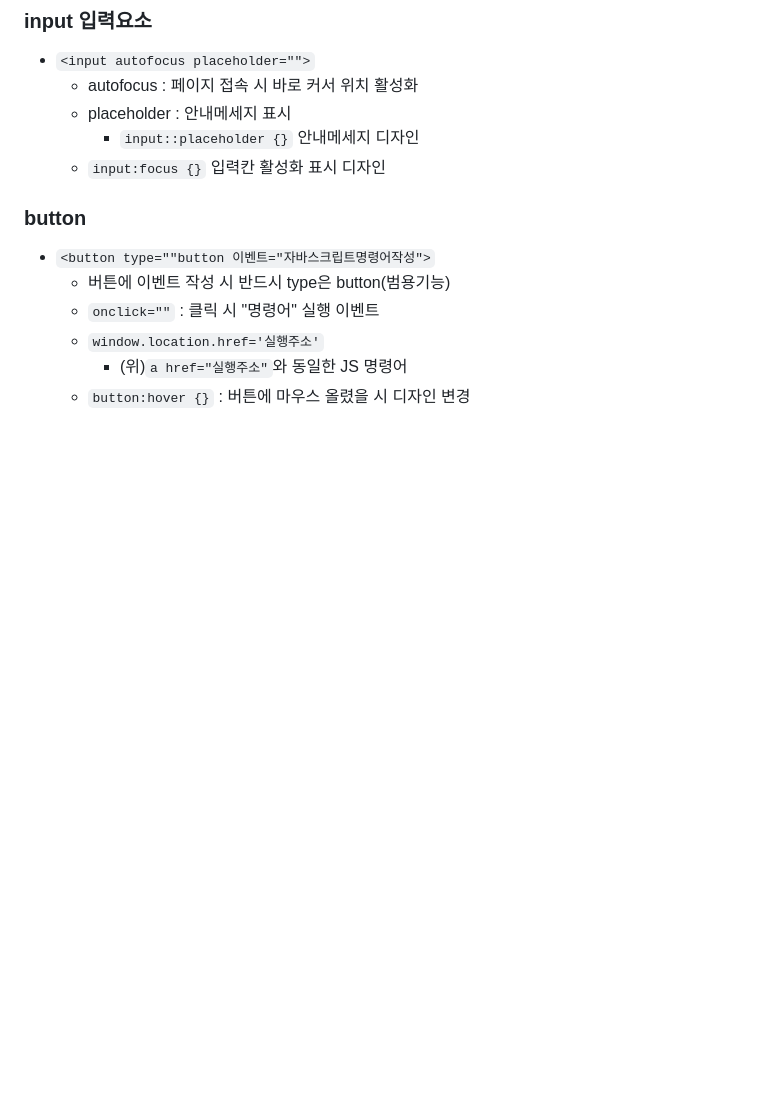
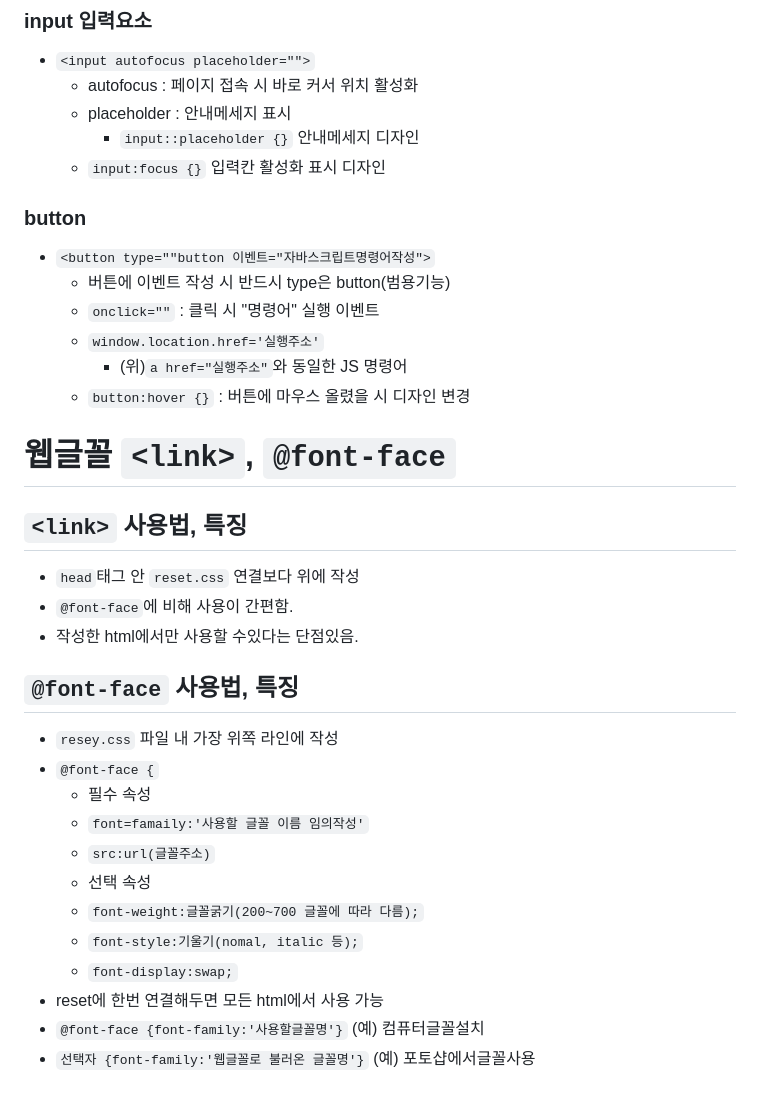
Before and after one commit to juheekimmdesign/css_basic, a Markdown page: README.md, the part around the change. Rendered like a GitHub page; blank space fills up the shorter version.

Commit message:
font-face 공부

```diff
--- a/README.md
+++ b/README.md
@@ -92,3 +92,21 @@
     * `window.location.href='실행주소'`
         * (위)`a href="실행주소"`와 동일한 JS 명령어
     * `button:hover {}` : 버튼에 마우스 올렸을 시 디자인 변경
+# 웹글꼴 `<link>`, `@font-face`
+## `<link>` 사용법, 특징
+* `head`태그 안 `reset.css` 연결보다 위에 작성
+* `@font-face`에 비해 사용이 간편함.
+* 작성한 html에서만 사용할 수있다는 단점있음.
+## `@font-face` 사용법, 특징
+* `resey.css` 파일 내 가장 위쪽 라인에 작성
+* `@font-face {`
+    * 필수 속성
+    * `font=famaily:'사용할 글꼴 이름 임의작성'`
+    * `src:url(글꼴주소)`
+    * 선택 속성
+    * `font-weight:글꼴굵기(200~700 글꼴에 따라 다름);`
+    * `font-style:기울기(nomal, italic 등);`
+    * `font-display:swap;`
+* reset에 한번 연결해두면 모든 html에서 사용 가능
+* `@font-face {font-family:'사용할글꼴명'}` (예) 컴퓨터글꼴설치
+* `선택자 {font-family:'웹글꼴로 불러온 글꼴명'}` (예) 포토샵에서글꼴사용
```
